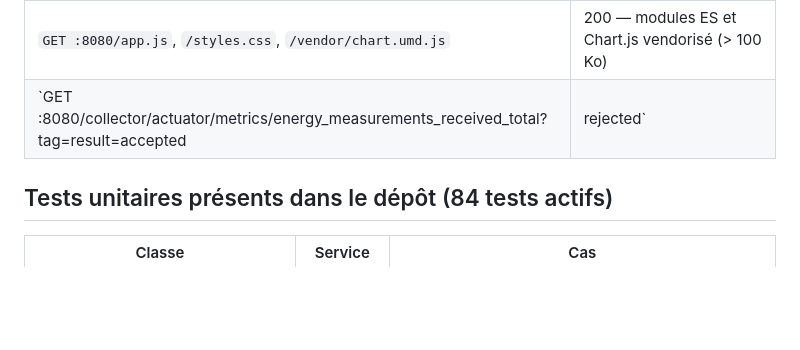
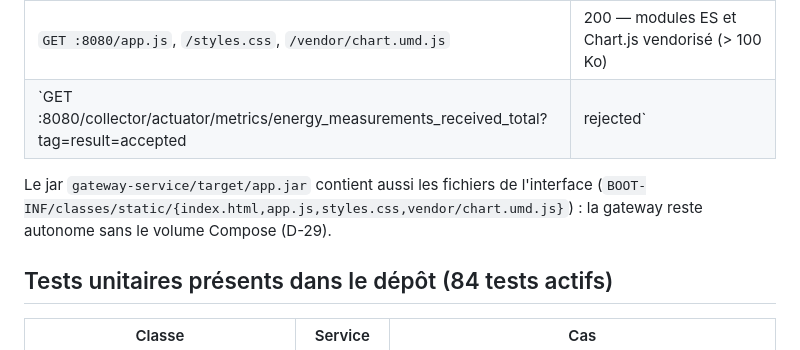
Before and after one commit to MixMaster2005/SmartEnergyHub, a Markdown page: docs/tests.md, the part around the change. Drawn GitHub-style; blank space fills up the shorter version.

Commit message:
docs(tests): verifier le contenu statique du jar gateway
Le build gateway copie bien index, app.js, styles.css et Chart.js dans BOOT-INF/classes/static (D-29), ce qui rend le jar autonome sans volume Compose.

```diff
--- a/docs/tests.md
+++ b/docs/tests.md
@@ -27,6 +27,10 @@ et logs `/tmp/opencode/e2e-gateway-clean.log` + `/tmp/opencode/perf-gateway.log`
 | `GET :8080/api/sensors/SENSOR-001/daily-summary` | 200 — ordre **D-17** (analytics, pas sensor-service) |
 | `GET :8080/app.js`, `/styles.css`, `/vendor/chart.umd.js` | 200 — modules ES et Chart.js vendorisé (> 100 Ko) |
 | `GET :8080/collector/actuator/metrics/energy_measurements_received_total?tag=result=accepted|rejected` | 200 ×2 — compteur CDC §9 pré-enregistré (D-31) |
+
+Le jar `gateway-service/target/app.jar` contient aussi les fichiers de l'interface
+(`BOOT-INF/classes/static/{index.html,app.js,styles.css,vendor/chart.umd.js}`) : la gateway
+reste autonome sans le volume Compose (D-29).
 
 ## Tests unitaires présents dans le dépôt (84 tests actifs)
 
```
